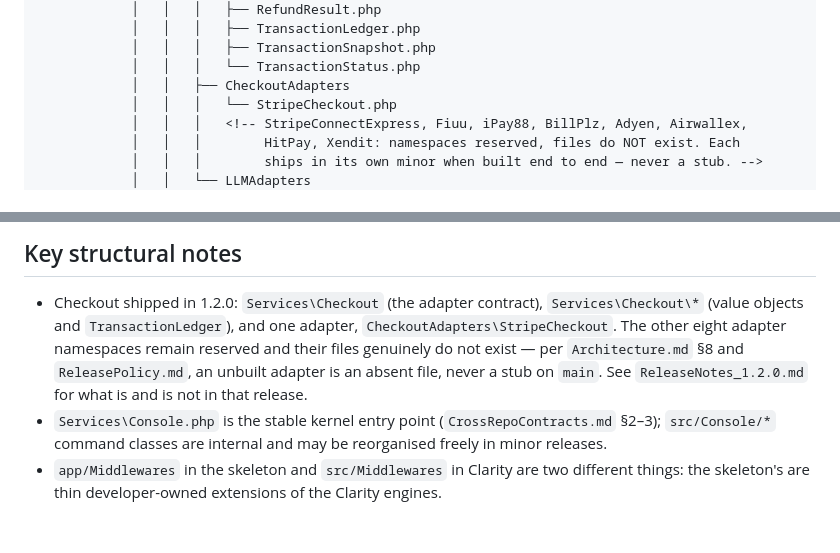
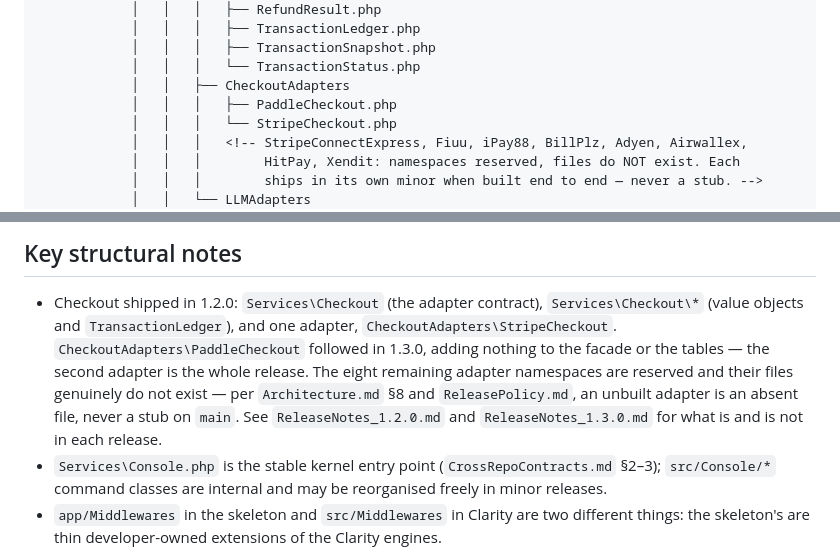
Before and after one commit to gaiaco-io/monad-skeleton, a Markdown page: resources/docs/RepoMap.md, 2 parts joined by grey strips. Drawn GitHub-style; blank space fills up the shorter version.

Commit message:
Sync the RepoMap mirror from Clarity 1.3.0
Clarity 1.3.0 added CheckoutAdapters\PaddleCheckout, which changes the canonical
RepoMap's tree and its structural note. ReleasePolicy's publication checklist
item 8 asks for this mirror to be checked for drift at every release; this is
that check, and it drifted by exactly those two edits.

CrossRepoContracts.md was checked at the same time and is byte-identical -- 1.3.0
changed no cross-repo boundary. Its §9 already reads as a wildcard over
Services\CheckoutAdapters\*, so a new adapter needed no amendment there and the
§10 change procedure was not triggered.

The other Clarity documents mirrored into this repo are not mirrors in the same
sense -- they already differed before 1.3.0 and are this repo's own copies. Only
CrossRepoContracts.md and RepoMap.md are byte-for-byte mirrors, which is what
item 8 names.

Co-Authored-By: Claude Opus 5 (1M context) <noreply@anthropic.com>
Claude-Session: https://claude.ai/code/session_01QJGC6HGdoSvQaowRqMGY45

```diff
--- a/resources/docs/RepoMap.md
+++ b/resources/docs/RepoMap.md
@@ -131,6 +131,7 @@ Never modified by application developers.
             │   │   │   ├── TransactionSnapshot.php
             │   │   │   └── TransactionStatus.php
             │   │   ├── CheckoutAdapters
+            │   │   │   ├── PaddleCheckout.php
             │   │   │   └── StripeCheckout.php
             │   │   │   <!-- StripeConnectExpress, Fiuu, iPay88, BillPlz, Adyen, Airwallex,
             │   │   │        HitPay, Xendit: namespaces reserved, files do NOT exist. Each
@@ -193,9 +194,11 @@ Never modified by application developers.
 
 - Checkout shipped in 1.2.0: `Services\Checkout` (the adapter contract), `Services\Checkout\*`
   (value objects and `TransactionLedger`), and one adapter, `CheckoutAdapters\StripeCheckout`.
-  The other eight adapter namespaces remain reserved and their files genuinely do not exist —
-  per `Architecture.md` §8 and `ReleasePolicy.md`, an unbuilt adapter is an absent file, never
-  a stub on `main`. See `ReleaseNotes_1.2.0.md` for what is and is not in that release.
+  `CheckoutAdapters\PaddleCheckout` followed in 1.3.0, adding nothing to the facade or the
+  tables — the second adapter is the whole release. The eight remaining adapter namespaces are
+  reserved and their files genuinely do not exist — per `Architecture.md` §8 and
+  `ReleasePolicy.md`, an unbuilt adapter is an absent file, never a stub on `main`. See
+  `ReleaseNotes_1.2.0.md` and `ReleaseNotes_1.3.0.md` for what is and is not in each release.
 - `Services\Console.php` is the stable kernel entry point (`CrossRepoContracts.md` §2–3);
   `src/Console/*` command classes are internal and may be reorganised freely in minor releases.
 - `app/Middlewares` in the skeleton and `src/Middlewares` in Clarity are two different things:
```
